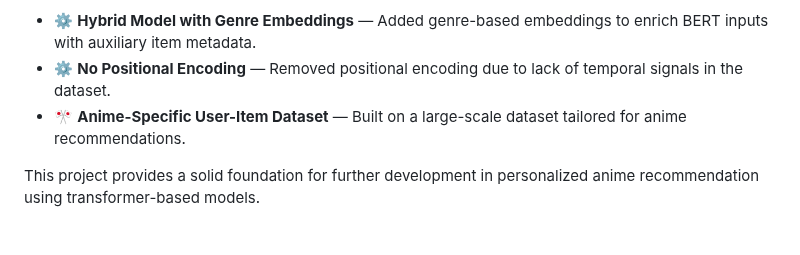
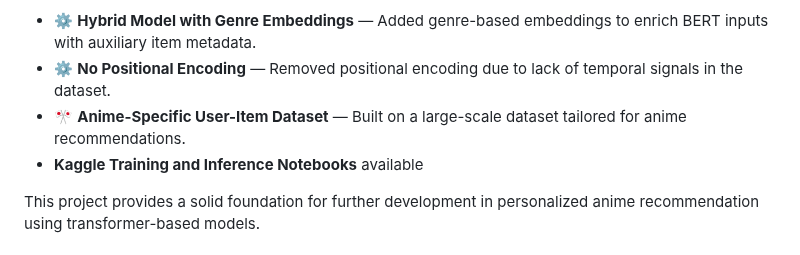
Before and after one commit to lindaexe/AnimeRecBERT-Hybrid, a Markdown page: README.md, the part around the change. Drawn GitHub-style.

```diff
--- a/README.md
+++ b/README.md
@@ -5,6 +5,7 @@
 - ⚙️ **Hybrid Model with Genre Embeddings** — Added genre-based embeddings to enrich BERT inputs with auxiliary item metadata.
 - ⚙️ **No Positional Encoding** — Removed positional encoding due to lack of temporal signals in the dataset.
 - 🎌 **Anime-Specific User-Item Dataset** — Built on a large-scale dataset tailored for anime recommendations.
+- **Kaggle Training and Inference Notebooks** available
 
 This project provides a solid foundation for further development in personalized anime recommendation using transformer-based models.
 
```
